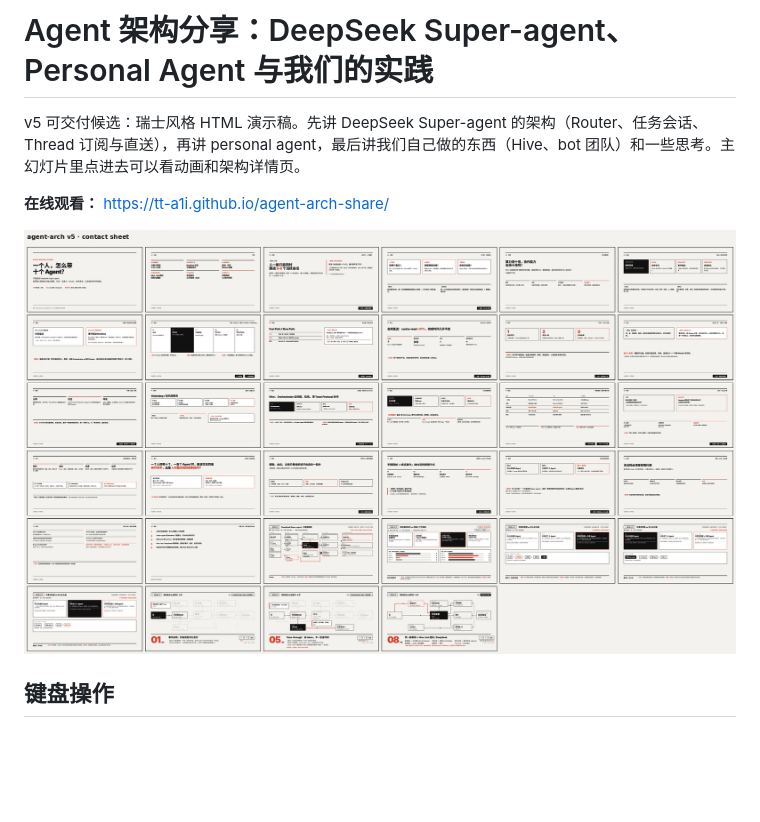
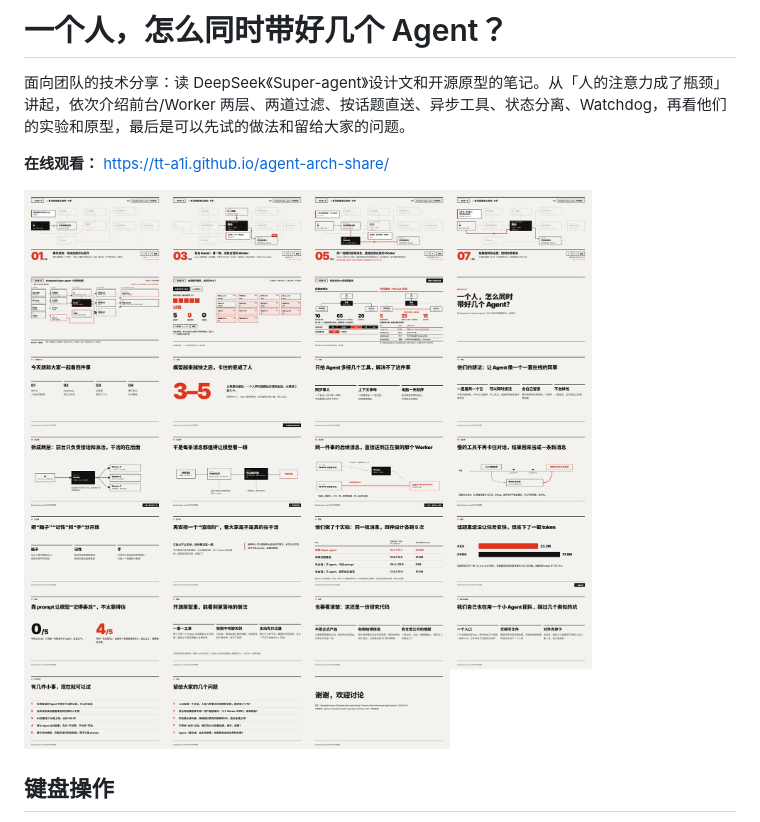
Before and after one commit to tt-a1i/agent-arch-share, a Markdown page: README.md, the part around the change. Drawn GitHub-style; pictures changed too: shots/contact-main.jpg; blank space fills up the shorter version.

```diff
--- a/README.md
+++ b/README.md
@@ -1,6 +1,6 @@
-# Agent 架构分享：DeepSeek Super-agent、Personal Agent 与我们的实践
+# 一个人，怎么同时带好几个 Agent？
 
-v5 可交付候选：瑞士风格 HTML 演示稿。先讲 DeepSeek Super-agent 的架构（Router、任务会话、Thread 订阅与直送），再讲 personal agent，最后讲我们自己做的东西（Hive、bot 团队）和一些思考。主幻灯片里点进去可以看动画和架构详情页。
+面向团队的技术分享：读 DeepSeek《Super-agent》设计文和开源原型的笔记。从「人的注意力成了瓶颈」讲起，依次介绍前台/Worker 两层、两道过滤、按话题直送、异步工具、状态分离、Watchdog，再看他们的实验和原型，最后是可以先试的做法和留给大家的问题。
 
 **在线观看：** https://tt-a1i.github.io/agent-arch-share/
 
```
Also changed, not shown: 16 other files.
